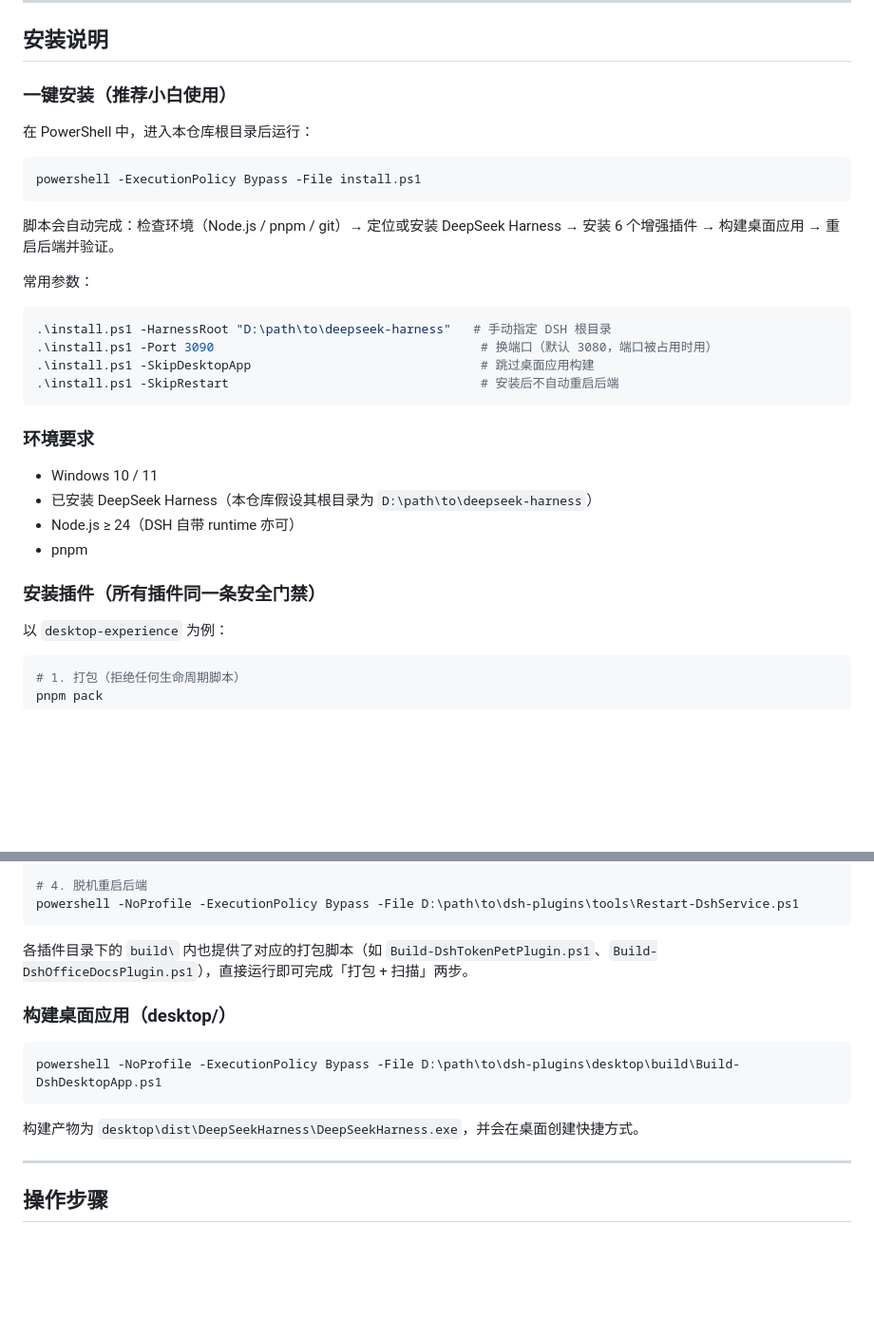
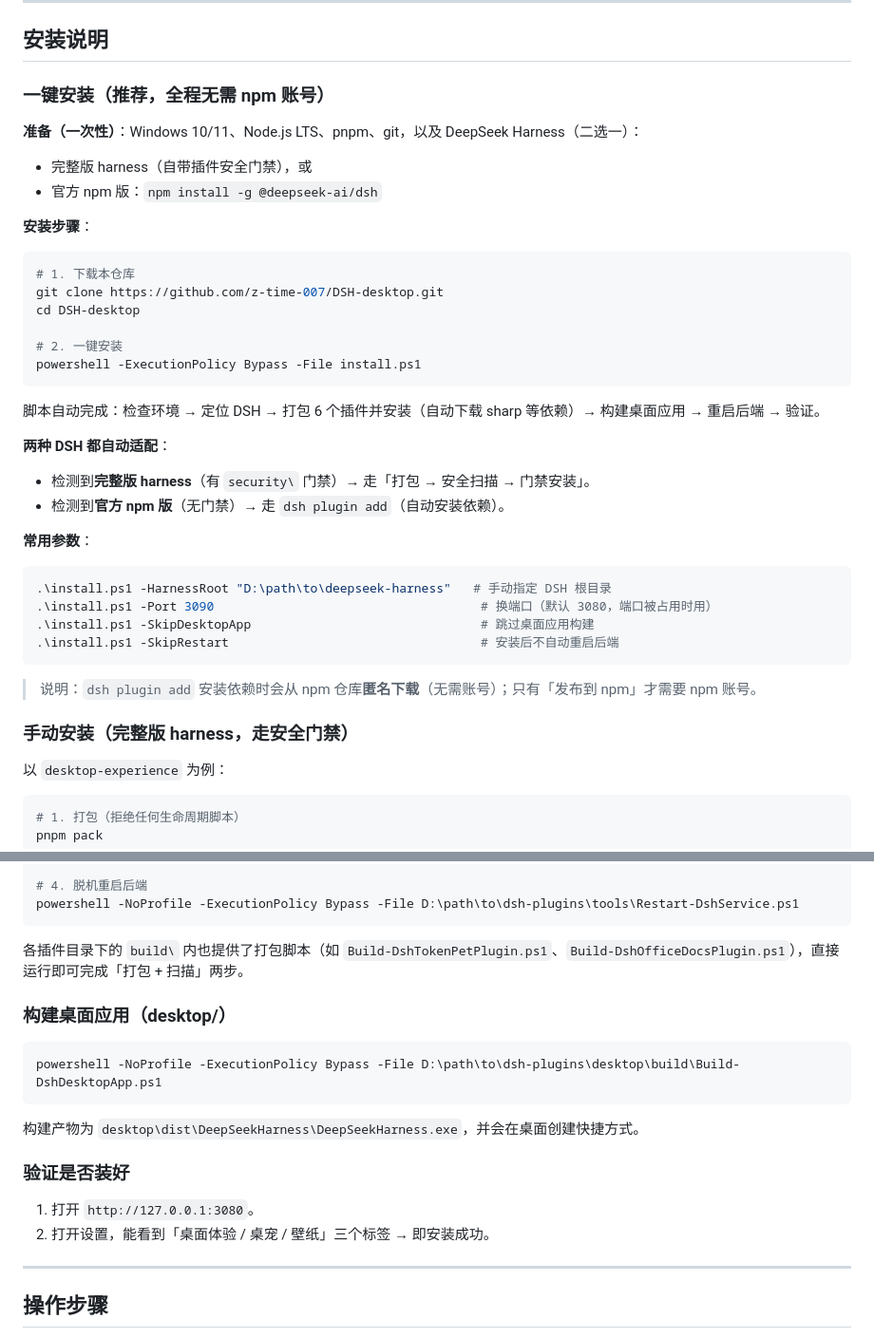
Before and after one commit to z-time-007/DSH-desktop, a Markdown page: README.md, 2 parts joined by grey strips. Shown at 95% size. Drawn GitHub-style; blank space fills up the shorter version.

Commit message:
docs: README 补充完整一键安装步骤（GitHub clone + install.ps1，无需 npm 账号）

````diff
--- a/README.md
+++ b/README.md
@@ -76,17 +76,30 @@
 
 ## 安装说明
 
-### 一键安装（推荐小白使用）
+### 一键安装（推荐，全程无需 npm 账号）
 
-在 PowerShell 中，进入本仓库根目录后运行：
+**准备（一次性）**：Windows 10/11、Node.js LTS、pnpm、git，以及 DeepSeek Harness（二选一）：
+- 完整版 harness（自带插件安全门禁），或
+- 官方 npm 版：`npm install -g @deepseek-ai/dsh`
+
+**安装步骤**：
 
 ```powershell
+# 1. 下载本仓库
+git clone https://github.com/z-time-007/DSH-desktop.git
+cd DSH-desktop
+
+# 2. 一键安装
 powershell -ExecutionPolicy Bypass -File install.ps1
 ```
 
-脚本会自动完成：检查环境（Node.js / pnpm / git）→ 定位或安装 DeepSeek Harness → 安装 6 个增强插件 → 构建桌面应用 → 重启后端并验证。
+脚本自动完成：检查环境 → 定位 DSH → 打包 6 个插件并安装（自动下载 sharp 等依赖）→ 构建桌面应用 → 重启后端 → 验证。
 
-常用参数：
+**两种 DSH 都自动适配**：
+- 检测到**完整版 harness**（有 `security\` 门禁）→ 走「打包 → 安全扫描 → 门禁安装」。
+- 检测到**官方 npm 版**（无门禁）→ 走 `dsh plugin add`（自动安装依赖）。
+
+**常用参数**：
 
 ```powershell
 .\install.ps1 -HarnessRoot "D:\path\to\deepseek-harness"   # 手动指定 DSH 根目录
@@ -95,14 +108,9 @@ powershell -ExecutionPolicy Bypass -File install.ps1
 .\install.ps1 -SkipRestart                                  # 安装后不自动重启后端
 ```
 
-### 环境要求
+> 说明：`dsh plugin add` 安装依赖时会从 npm 仓库**匿名下载**（无需账号）；只有「发布到 npm」才需要 npm 账号。
 
-- Windows 10 / 11
-- 已安装 DeepSeek Harness（本仓库假设其根目录为 `D:\path\to\deepseek-harness`）
-- Node.js ≥ 24（DSH 自带 runtime 亦可）
-- pnpm
-
-### 安装插件（所有插件同一条安全门禁）
+### 手动安装（完整版 harness，走安全门禁）
 
 以 `desktop-experience` 为例：
 
@@ -120,7 +128,7 @@ powershell -NoProfile -ExecutionPolicy Bypass -File D:\path\to\deepseek-harness\
 powershell -NoProfile -ExecutionPolicy Bypass -File D:\path\to\dsh-plugins\tools\Restart-DshService.ps1
 ```
 
-各插件目录下的 `build\` 内也提供了对应的打包脚本（如 `Build-DshTokenPetPlugin.ps1`、`Build-DshOfficeDocsPlugin.ps1`），直接运行即可完成「打包 + 扫描」两步。
+各插件目录下的 `build\` 内也提供了打包脚本（如 `Build-DshTokenPetPlugin.ps1`、`Build-DshOfficeDocsPlugin.ps1`），直接运行即可完成「打包 + 扫描」两步。
 
 ### 构建桌面应用（desktop/）
 
@@ -129,6 +137,11 @@ powershell -NoProfile -ExecutionPolicy Bypass -File D:\path\to\dsh-plugins\deskt
 ```
 
 构建产物为 `desktop\dist\DeepSeekHarness\DeepSeekHarness.exe`，并会在桌面创建快捷方式。
+
+### 验证是否装好
+
+1. 打开 `http://127.0.0.1:3080`。
+2. 打开设置，能看到「桌面体验 / 桌宠 / 壁纸」三个标签 → 即安装成功。
 
 ---
 
````
